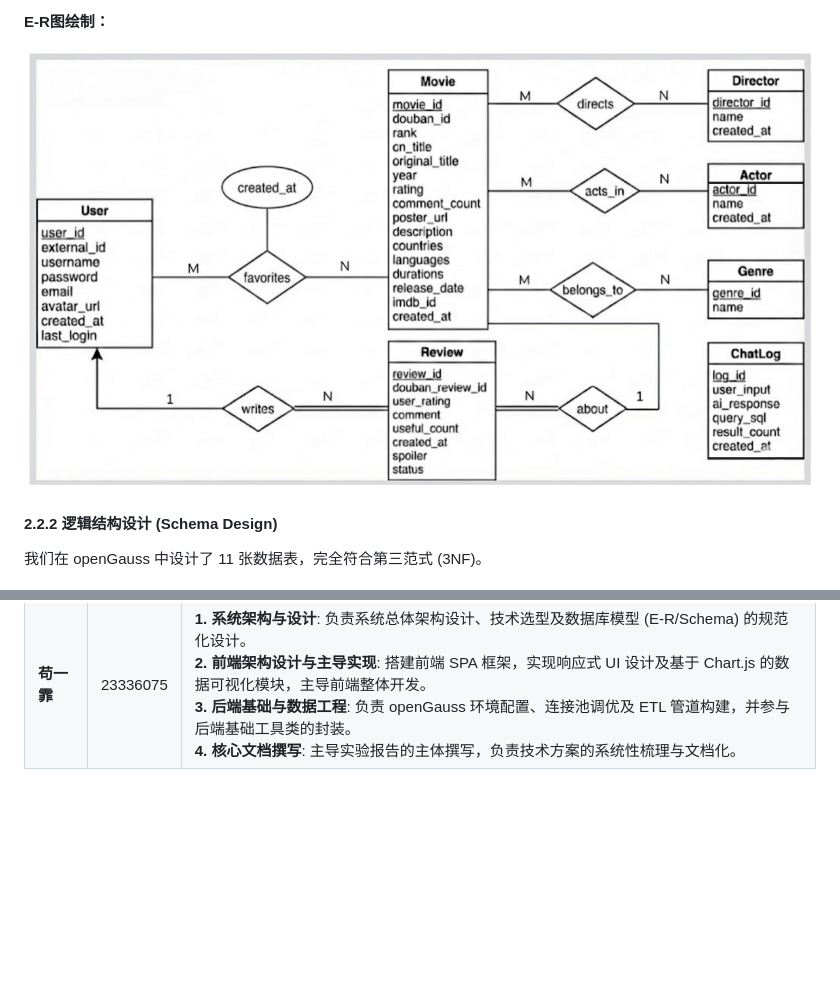
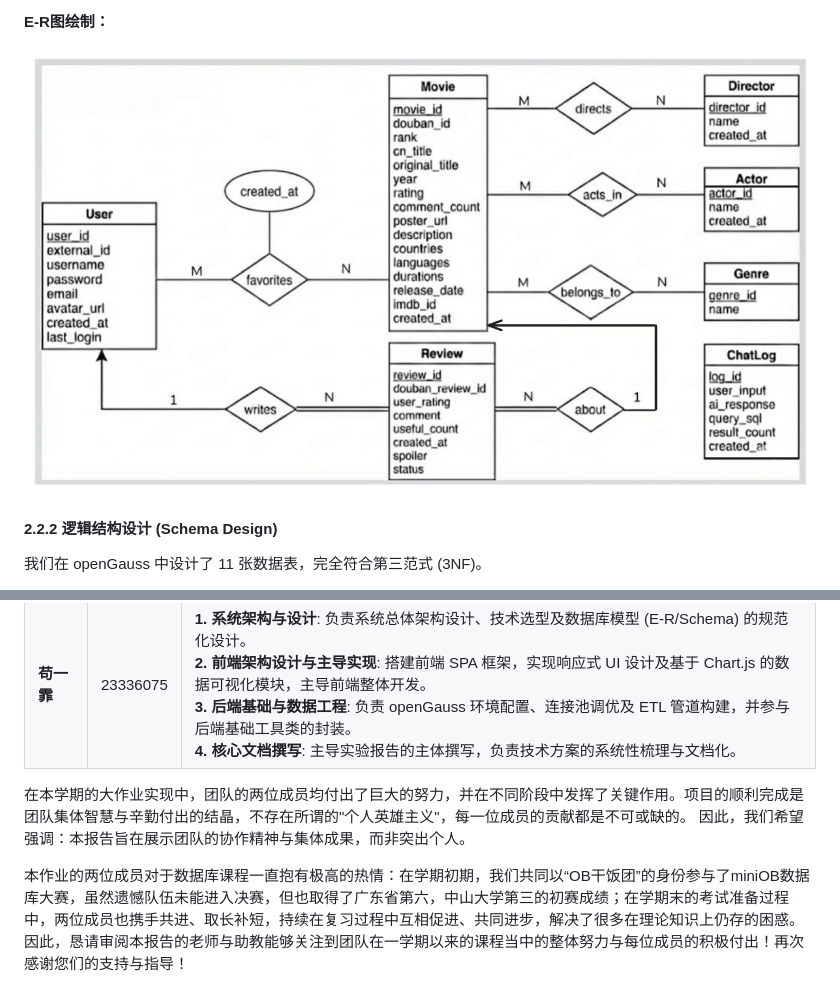
Before and after one commit to Lem0npieee/MovieMind, a Markdown page: 实验报告.md, 2 parts joined by grey strips. GitHub-like rendering; pictures changed too: assets/最终版E-R图.png; blank space fills up the shorter version.

Commit message:
感人的结语&ER图更新

```diff
--- a/实验报告.md
+++ b/实验报告.md
@@ -670,3 +670,7 @@ MovieMind 项目成功构建了一个基于 **openGauss** 数据库与 **DeepSee
 | :--- | :--- | :--- |
 | **丁子睿** | 23336058 | **1. 后端核心研发**: 负责 Flask 后端架构搭建、核心 API 开发及 AI 智能服务 (Text-to-SQL/RAG) 的深度集成。<br>**2. 数据库构建与调优**: 执行 openGauss 数据库的物理部署、表结构实施及索引性能优化。<br>**3. 前端协同与接口联调**: 协助实现部分前端组件，并主导前后端 API 接口的数据绑定与全链路测试。<br>**4. 项目交付与品控**: 负责演示视频的高质量制作，以及实验报告的最终审核与技术校对。 |
 | **苟一霏** | 23336075 | **1. 系统架构与设计**: 负责系统总体架构设计、技术选型及数据库模型 (E-R/Schema) 的规范化设计。<br>**2. 前端架构设计与主导实现**: 搭建前端 SPA 框架，实现响应式 UI 设计及基于 Chart.js 的数据可视化模块，主导前端整体开发。<br>**3. 后端基础与数据工程**: 负责 openGauss 环境配置、连接池调优及 ETL 管道构建，并参与后端基础工具类的封装。<br>**4. 核心文档撰写**: 主导实验报告的主体撰写，负责技术方案的系统性梳理与文档化。 |
+
+在本学期的大作业实现中，团队的两位成员均付出了巨大的努力，并在不同阶段中发挥了关键作用。项目的顺利完成是团队集体智慧与辛勤付出的结晶，不存在所谓的"个人英雄主义"，每一位成员的贡献都是不可或缺的。 因此，我们希望强调：本报告旨在展示团队的协作精神与集体成果，而非突出个人。
+
+本作业的两位成员对于数据库课程一直抱有极高的热情：在学期初期，我们共同以“OB干饭团”的身份参与了miniOB数据库大赛，虽然遗憾队伍未能进入决赛，但也取得了广东省第六，中山大学第三的初赛成绩；在学期末的考试准备过程中，两位成员也携手共进、取长补短，持续在复习过程中互相促进、共同进步，解决了很多在理论知识上仍存的困惑。因此，恳请审阅本报告的老师与助教能够关注到团队在一学期以来的课程当中的整体努力与每位成员的积极付出！再次感谢您们的支持与指导！
```
